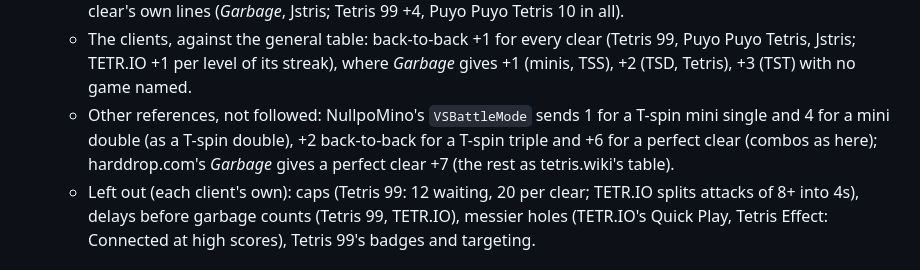
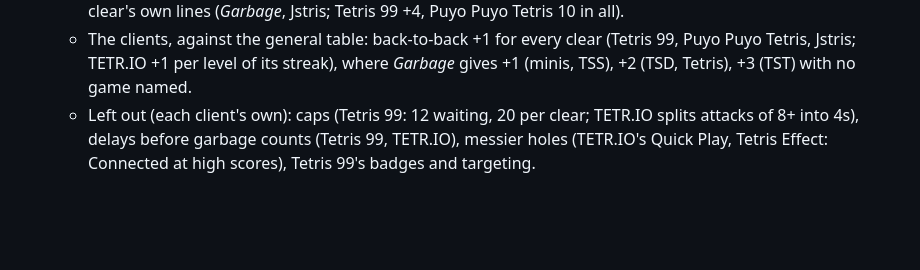
Before and after one commit to pcdlin/quadbricks, a Markdown page: AGENTS.md, the part around the change. GitHub-like rendering; blank space fills up the shorter version.

Commit message:
Revert "Record NullpoMino's and harddrop.com's Guideline garbage"
This reverts commit 4f244ee: the other clients' Guideline garbage values
are taken out of AGENTS.md again.

Co-Authored-By: Claude Opus 5.5 <noreply@anthropic.com>

```diff
--- a/AGENTS.md
+++ b/AGENTS.md
@@ -487,9 +487,6 @@ length, M-roll section rules as code), `GradeManiaMode.java` (TGM1's GM checks a
     lines (*Garbage*, Jstris; Tetris 99 +4, Puyo Puyo Tetris 10 in all).
   - The clients, against the general table: back-to-back +1 for every clear (Tetris 99, Puyo Puyo Tetris, Jstris; TETR.IO
     +1 per level of its streak), where *Garbage* gives +1 (minis, TSS), +2 (TSD, Tetris), +3 (TST) with no game named.
-  - Other references, not followed: NullpoMino's `VSBattleMode` sends 1 for a T-spin mini single and 4 for a mini double
-    (as a T-spin double), +2 back-to-back for a T-spin triple and +6 for a perfect clear (combos as here); harddrop.com's
-    *Garbage* gives a perfect clear +7 (the rest as tetris.wiki's table).
   - Left out (each client's own): caps (Tetris 99: 12 waiting, 20 per clear; TETR.IO splits attacks of 8+ into 4s), delays
     before garbage counts (Tetris 99, TETR.IO), messier holes (TETR.IO's Quick Play, Tetris Effect: Connected at high
     scores), Tetris 99's badges and targeting.
```
